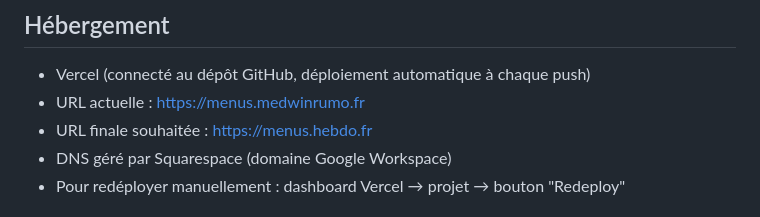
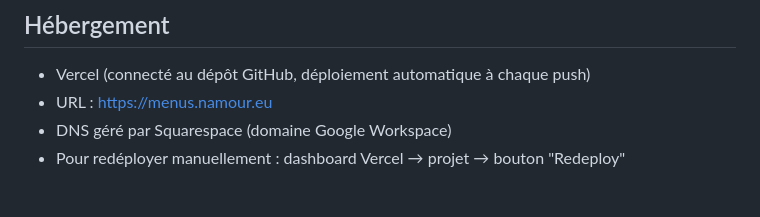
Before and after one commit to medwinrumo/menu-de-la-semaine, a Markdown page: CLAUDE.md, the part around the change. GitHub-like rendering.

Commit message:
docs: mise à jour URL → https://menus.namour.eu
Co-Authored-By: Claude Sonnet 4.6 <noreply@anthropic.com>

```diff
--- a/CLAUDE.md
+++ b/CLAUDE.md
@@ -12,8 +12,7 @@ https://github.com/medwinrumo/menu-de-la-semaine
 
 ## Hébergement
 - Vercel (connecté au dépôt GitHub, déploiement automatique à chaque push)
-- URL actuelle : https://menus.medwinrumo.fr
-- URL finale souhaitée : https://menus.hebdo.fr
+- URL : https://menus.namour.eu
 - DNS géré par Squarespace (domaine Google Workspace)
 - Pour redéployer manuellement : dashboard Vercel → projet → bouton "Redeploy"
 
```
